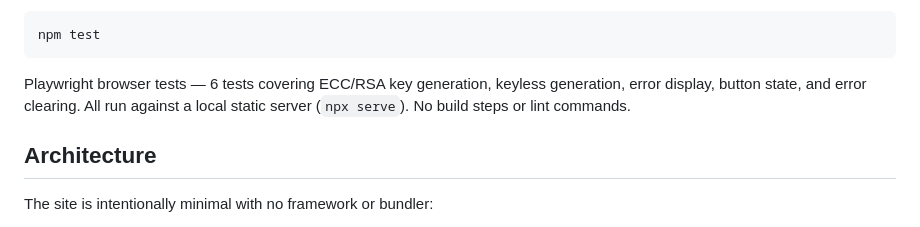
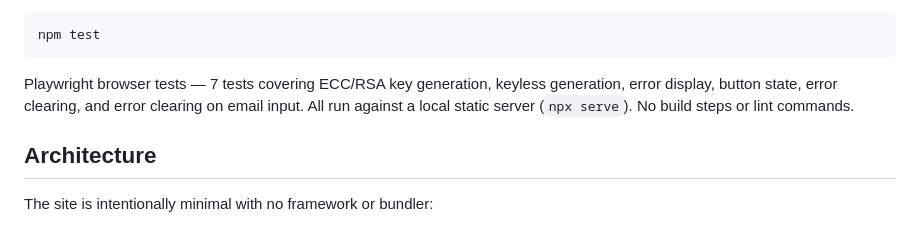
Before and after one commit to athanasiosem/pgpkeygenerator.com, a Markdown page: CLAUDE.md, the part around the change. Rendered like a GitHub page.

Commit message:
Update CLAUDE.md: 7 tests.
Co-Authored-By: Claude Sonnet 4.6 <noreply@anthropic.com>

````diff
--- a/CLAUDE.md
+++ b/CLAUDE.md
@@ -24,7 +24,7 @@ Run tests with:
 npm test
 ```
 
-Playwright browser tests — 6 tests covering ECC/RSA key generation, keyless generation, error display, button state, and error clearing. All run against a local static server (`npx serve`). No build steps or lint commands.
+Playwright browser tests — 7 tests covering ECC/RSA key generation, keyless generation, error display, button state, error clearing, and error clearing on email input. All run against a local static server (`npx serve`). No build steps or lint commands.
 
 ## Architecture
 
````
